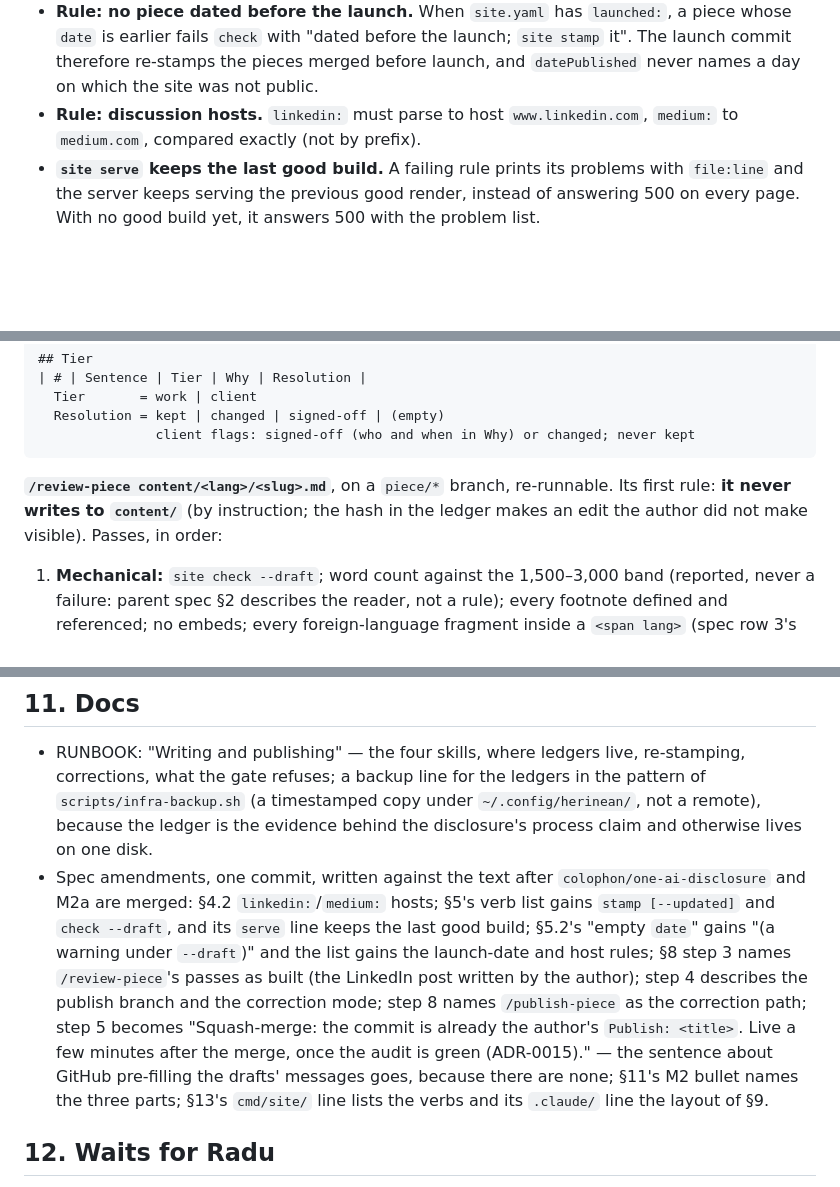
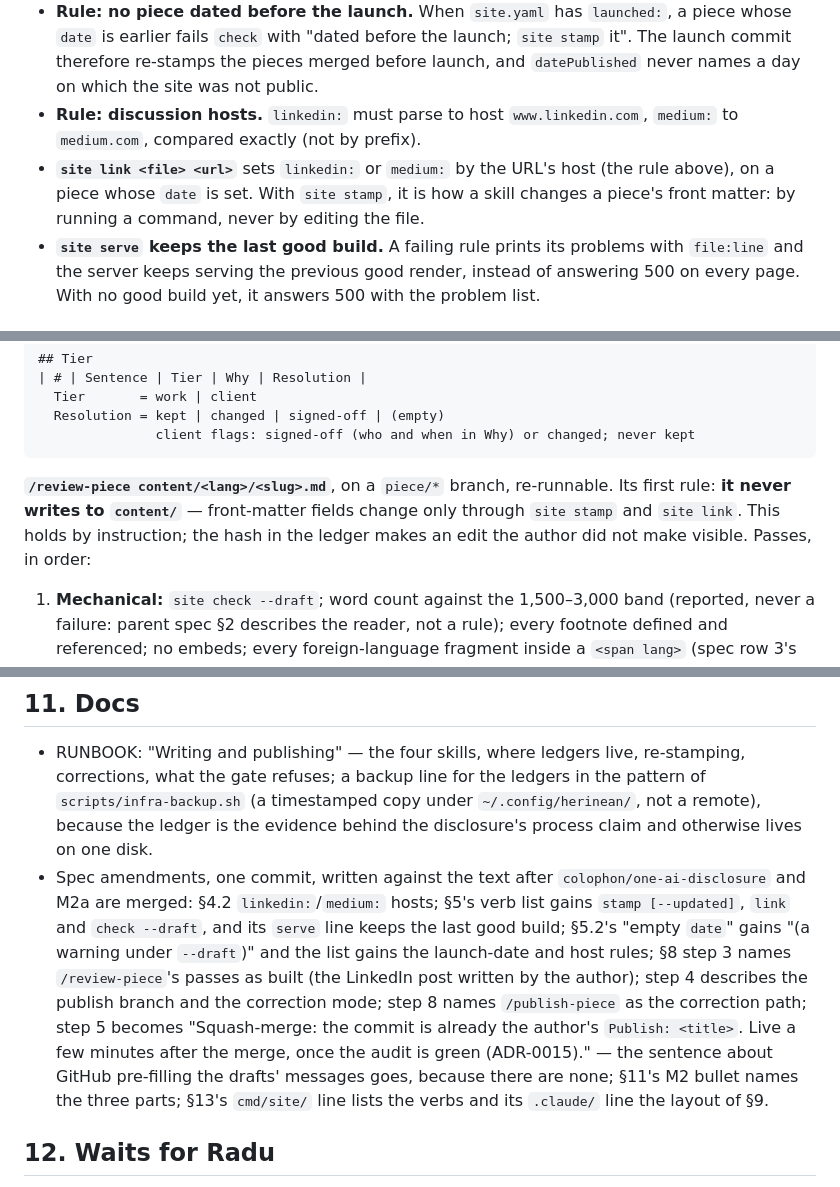
Before and after one commit to raduherinean/herinean.com, a Markdown page: docs/specs/2026-09-26-m2b-authoring-design.md, 3 parts joined by grey strips. Drawn GitHub-style; blank space fills up the shorter version.

````diff
--- a/docs/specs/2026-09-26-m2b-authoring-design.md
+++ b/docs/specs/2026-09-26-m2b-authoring-design.md
@@ -44,6 +44,7 @@ M2b lands before the first `Publish:` pull request (parent spec §11: the fact-c
 - **`site stamp [--updated] <file>`** writes `date:` (or, with `--updated`, `updated:`) = today in Europe/Bucharest and prints `old → new`; run again, it re-stamps. It writes a source file, not build output: the rule that wall-clock time never enters `dist/` holds. `--updated` is for corrections (§6): `datePublished` and the feed's `pubDate` stay, per parent spec §8 step 8.
 - **Rule: no piece dated before the launch.** When `site.yaml` has `launched:`, a piece whose `date` is earlier fails `check` with "dated before the launch; `site stamp` it". The launch commit therefore re-stamps the pieces merged before launch, and `datePublished` never names a day on which the site was not public.
 - **Rule: discussion hosts.** `linkedin:` must parse to host `www.linkedin.com`, `medium:` to `medium.com`, compared exactly (not by prefix).
+- **`site link <file> <url>`** sets `linkedin:` or `medium:` by the URL's host (the rule above), on a piece whose `date` is set. With `site stamp`, it is how a skill changes a piece's front matter: by running a command, never by editing the file.
 - **`site serve` keeps the last good build.** A failing rule prints its problems with `file:line` and the server keeps serving the previous good render, instead of answering 500 on every page. With no good build yet, it answers 500 with the problem list.
 
 ## 5. `/review-piece` and `/translate-piece`
@@ -69,7 +70,7 @@ repos: <path>, <path>
                client flags: signed-off (who and when in Why) or changed; never kept
 ```
 
-**`/review-piece content/<lang>/<slug>.md`**, on a `piece/*` branch, re-runnable. Its first rule: **it never writes to `content/`** (by instruction; the hash in the ledger makes an edit the author did not make visible). Passes, in order:
+**`/review-piece content/<lang>/<slug>.md`**, on a `piece/*` branch, re-runnable. Its first rule: **it never writes to `content/`** — front-matter fields change only through `site stamp` and `site link`. This holds by instruction; the hash in the ledger makes an edit the author did not make visible. Passes, in order:
 
 1. **Mechanical:** `site check --draft`; word count against the 1,500–3,000 band (reported, never a failure: parent spec §2 describes the reader, not a rule); every footnote defined and referenced; no embeds; every foreign-language fragment inside a `<span lang>` (spec row 3's in-piece rule, handed over by M2a); Romanian diacritics beyond the cedilla rule `check` already enforces.
 2. **Tier, by judgement:** own project; generalised lesson from work (no names, no numbers); named client (sign-off first, parent spec §2). Each flag quotes the sentence, names its tier and says why; each needs the author's resolution before publication — *kept* or *changed* for a work flag, *signed-off* or *changed* for a client flag.
@@ -125,7 +127,7 @@ Public, written as if clients read it. The north star in two sentences; the comm
 ## 11. Docs
 
 - RUNBOOK: "Writing and publishing" — the four skills, where ledgers live, re-stamping, corrections, what the gate refuses; a backup line for the ledgers in the pattern of `scripts/infra-backup.sh` (a timestamped copy under `~/.config/herinean/`, not a remote), because the ledger is the evidence behind the disclosure's process claim and otherwise lives on one disk.
-- Spec amendments, one commit, written against the text after `colophon/one-ai-disclosure` and M2a are merged: §4.2 `linkedin:`/`medium:` hosts; §5's verb list gains `stamp [--updated]` and `check --draft`, and its `serve` line keeps the last good build; §5.2's "empty `date`" gains "(a warning under `--draft`)" and the list gains the launch-date and host rules; §8 step 3 names `/review-piece`'s passes as built (the LinkedIn post written by the author); step 4 describes the publish branch and the correction mode; step 8 names `/publish-piece` as the correction path; step 5 becomes "Squash-merge: the commit is already the author's `Publish: <title>`. Live a few minutes after the merge, once the audit is green (ADR-0015)." — the sentence about GitHub pre-filling the drafts' messages goes, because there are none; §11's M2 bullet names the three parts; §13's `cmd/site/` line lists the verbs and its `.claude/` line the layout of §9.
+- Spec amendments, one commit, written against the text after `colophon/one-ai-disclosure` and M2a are merged: §4.2 `linkedin:`/`medium:` hosts; §5's verb list gains `stamp [--updated]`, `link` and `check --draft`, and its `serve` line keeps the last good build; §5.2's "empty `date`" gains "(a warning under `--draft`)" and the list gains the launch-date and host rules; §8 step 3 names `/review-piece`'s passes as built (the LinkedIn post written by the author); step 4 describes the publish branch and the correction mode; step 8 names `/publish-piece` as the correction path; step 5 becomes "Squash-merge: the commit is already the author's `Publish: <title>`. Live a few minutes after the merge, once the audit is green (ADR-0015)." — the sentence about GitHub pre-filling the drafts' messages goes, because there are none; §11's M2 bullet names the three parts; §13's `cmd/site/` line lists the verbs and its `.claude/` line the layout of §9.
 
 ## 12. Waits for Radu
 
````
Also changed, not shown: other parts of docs/specs/2026-09-26-m2b-authoring-design.md (+6 -5 lines).
